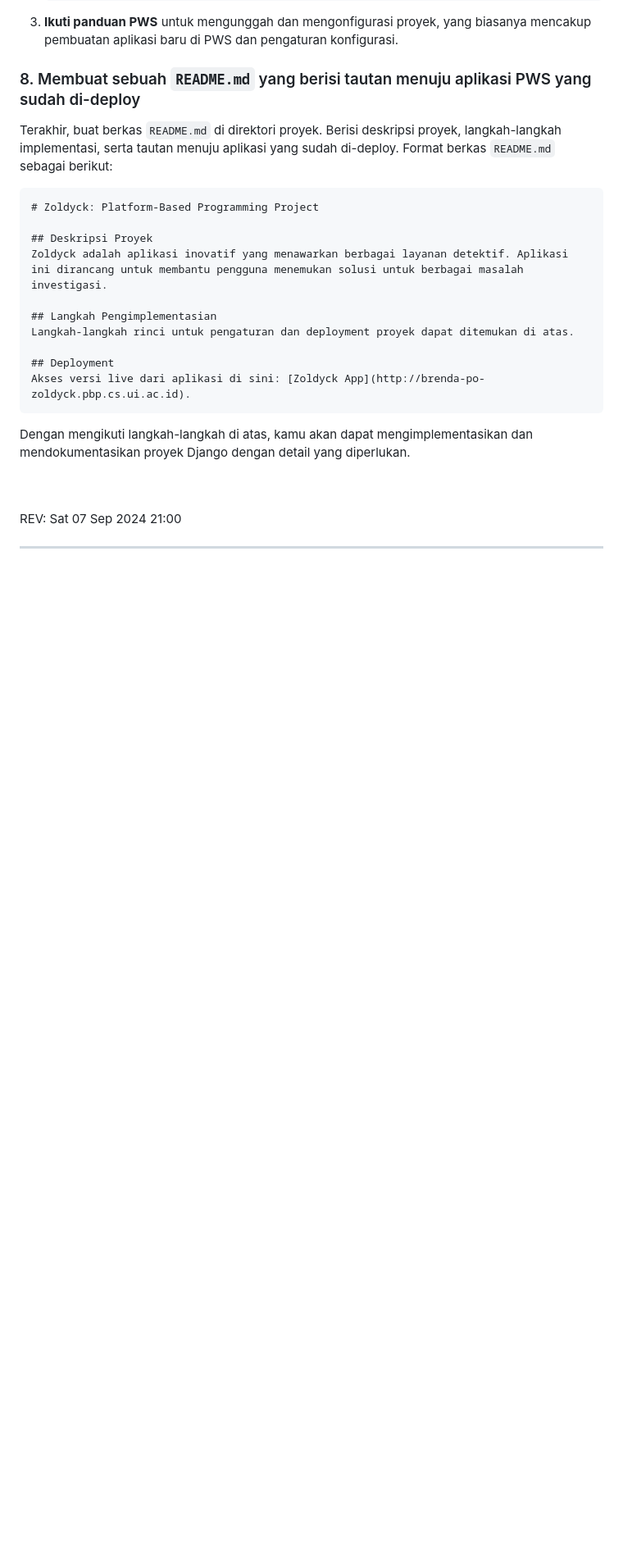
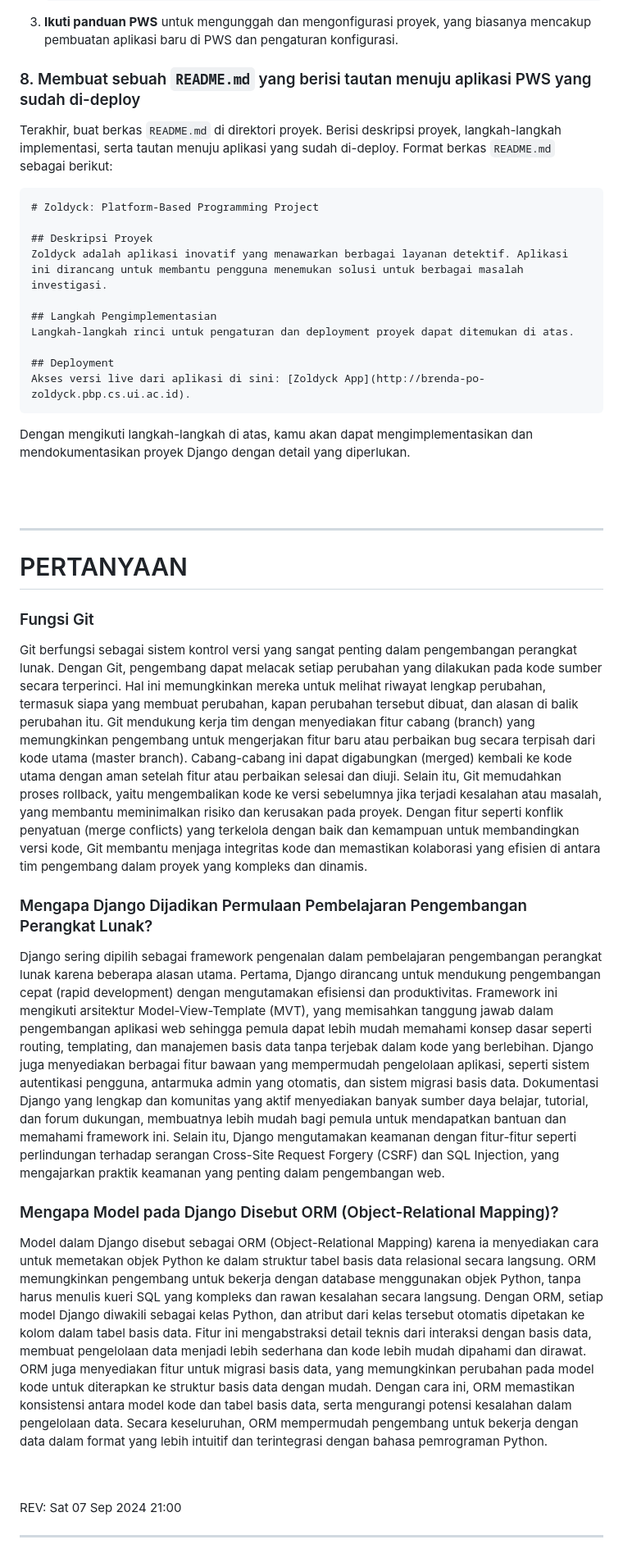
Before and after one commit to bddaax/zoldyck, a Markdown page: README.md, the part around one of its changes. Shown at 82% size. GitHub-like rendering; blank space fills up the shorter version.

```diff
--- a/README.md
+++ b/README.md
@@ -145,5 +144,25 @@ Dengan mengikuti langkah-langkah di atas, kamu akan dapat mengimplementasikan da
 
 <br>
 <br>
+<hr>
+
+# PERTANYAAN
+
+### Fungsi Git
+
+Git berfungsi sebagai sistem kontrol versi yang sangat penting dalam pengembangan perangkat lunak. Dengan Git, pengembang dapat melacak setiap perubahan yang dilakukan pada kode sumber secara terperinci. Hal ini memungkinkan mereka untuk melihat riwayat lengkap perubahan, termasuk siapa yang membuat perubahan, kapan perubahan tersebut dibuat, dan alasan di balik perubahan itu. Git mendukung kerja tim dengan menyediakan fitur cabang (branch) yang memungkinkan pengembang untuk mengerjakan fitur baru atau perbaikan bug secara terpisah dari kode utama (master branch). Cabang-cabang ini dapat digabungkan (merged) kembali ke kode utama dengan aman setelah fitur atau perbaikan selesai dan diuji. Selain itu, Git memudahkan proses rollback, yaitu mengembalikan kode ke versi sebelumnya jika terjadi kesalahan atau masalah, yang membantu meminimalkan risiko dan kerusakan pada proyek. Dengan fitur seperti konflik penyatuan (merge conflicts) yang terkelola dengan baik dan kemampuan untuk membandingkan versi kode, Git membantu menjaga integritas kode dan memastikan kolaborasi yang efisien di antara tim pengembang dalam proyek yang kompleks dan dinamis.
+
+### Mengapa Django Dijadikan Permulaan Pembelajaran Pengembangan Perangkat Lunak?
+
+Django sering dipilih sebagai framework pengenalan dalam pembelajaran pengembangan perangkat lunak karena beberapa alasan utama. Pertama, Django dirancang untuk mendukung pengembangan cepat (rapid development) dengan mengutamakan efisiensi dan produktivitas. Framework ini mengikuti arsitektur Model-View-Template (MVT), yang memisahkan tanggung jawab dalam pengembangan aplikasi web sehingga pemula dapat lebih mudah memahami konsep dasar seperti routing, templating, dan manajemen basis data tanpa terjebak dalam kode yang berlebihan. Django juga menyediakan berbagai fitur bawaan yang mempermudah pengelolaan aplikasi, seperti sistem autentikasi pengguna, antarmuka admin yang otomatis, dan sistem migrasi basis data. Dokumentasi Django yang lengkap dan komunitas yang aktif menyediakan banyak sumber daya belajar, tutorial, dan forum dukungan, membuatnya lebih mudah bagi pemula untuk mendapatkan bantuan dan memahami framework ini. Selain itu, Django mengutamakan keamanan dengan fitur-fitur seperti perlindungan terhadap serangan Cross-Site Request Forgery (CSRF) dan SQL Injection, yang mengajarkan praktik keamanan yang penting dalam pengembangan web.
+
+### Mengapa Model pada Django Disebut ORM (Object-Relational Mapping)?
+
+Model dalam Django disebut sebagai ORM (Object-Relational Mapping) karena ia menyediakan cara untuk memetakan objek Python ke dalam struktur tabel basis data relasional secara langsung. ORM memungkinkan pengembang untuk bekerja dengan database menggunakan objek Python, tanpa harus menulis kueri SQL yang kompleks dan rawan kesalahan secara langsung. Dengan ORM, setiap model Django diwakili sebagai kelas Python, dan atribut dari kelas tersebut otomatis dipetakan ke kolom dalam tabel basis data. Fitur ini mengabstraksi detail teknis dari interaksi dengan basis data, membuat pengelolaan data menjadi lebih sederhana dan kode lebih mudah dipahami dan dirawat. ORM juga menyediakan fitur untuk migrasi basis data, yang memungkinkan perubahan pada model kode untuk diterapkan ke struktur basis data dengan mudah. Dengan cara ini, ORM memastikan konsistensi antara model kode dan tabel basis data, serta mengurangi potensi kesalahan dalam pengelolaan data. Secara keseluruhan, ORM mempermudah pengembang untuk bekerja dengan data dalam format yang lebih intuitif dan terintegrasi dengan bahasa pemrograman Python.
+
+
+
+<br>
+<br>
 REV: Sat 07 Sep 2024 21:00
 <hr>
```
Also changed, not shown: other parts of README.md (+0 -1 lines).
